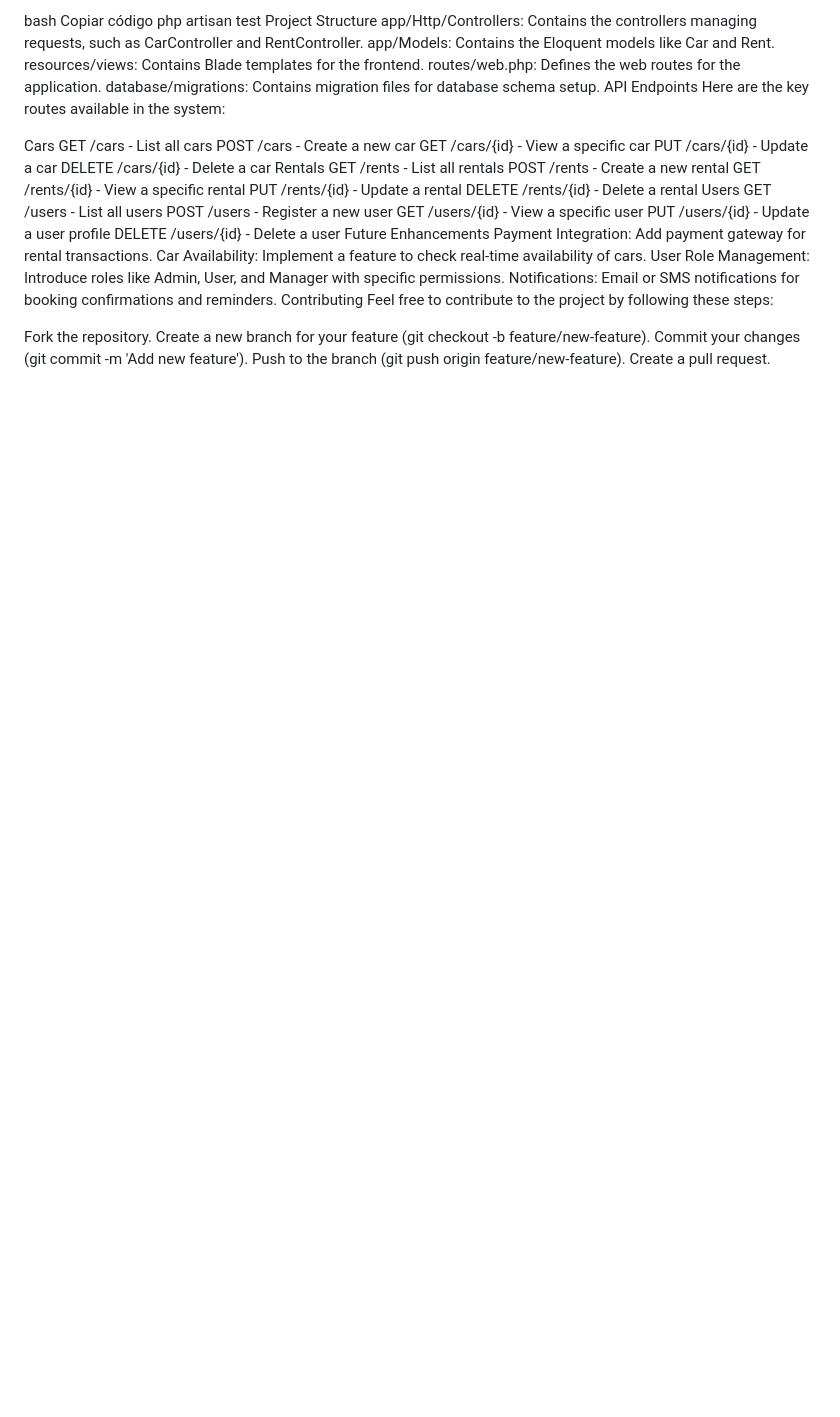
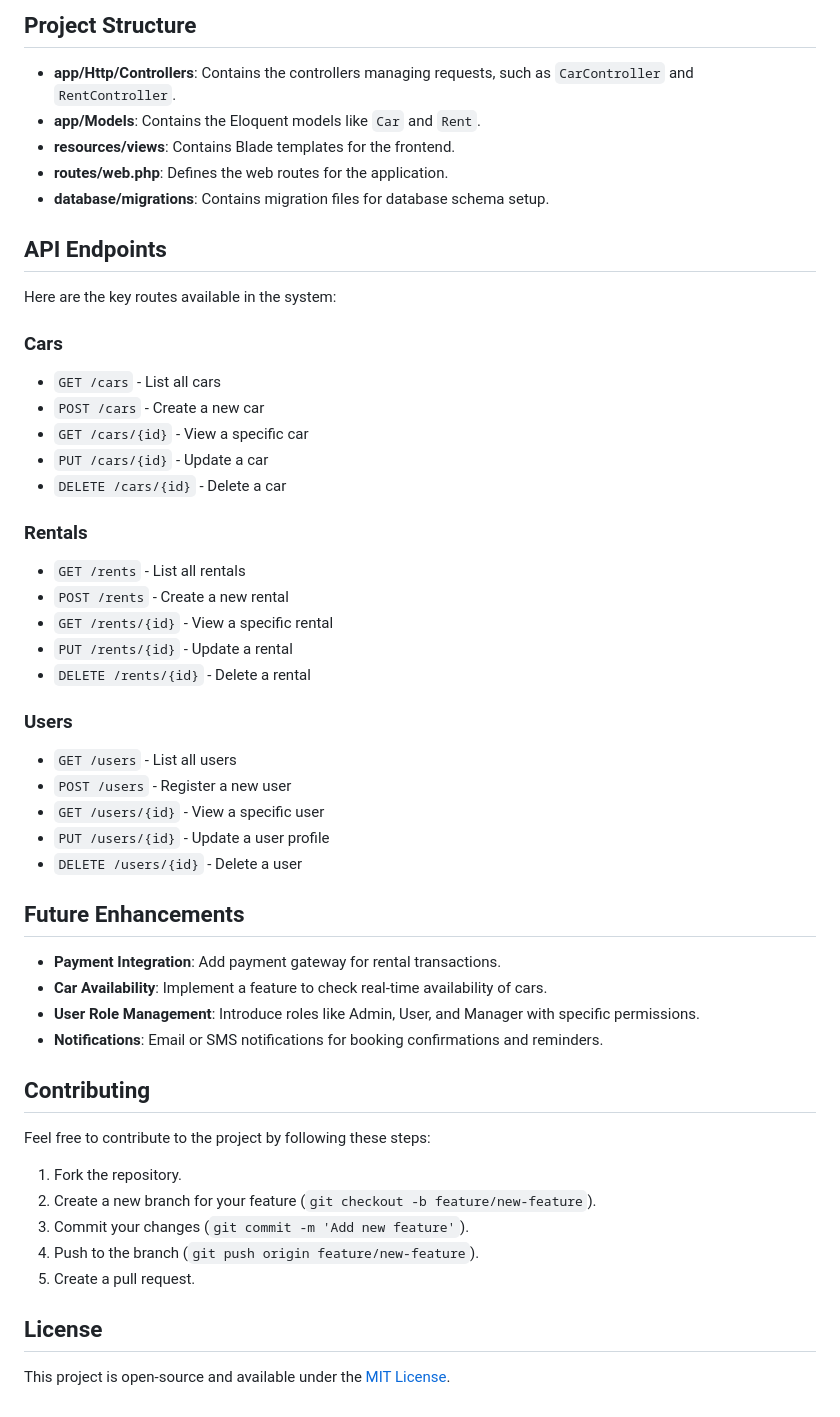
Before and after one commit to Lucasantunesribeiro/car_rental, a Markdown page: README.md, the part around the change printed below. Drawn GitHub-style; blank space fills up the shorter version.

```diff
--- a/README.md
+++ b/README.md
@@ -66,44 +76,48 @@ To run the test suite:
 
-bash
-Copiar código
-php artisan test
-Project Structure
-app/Http/Controllers: Contains the controllers managing requests, such as CarController and RentController.
-app/Models: Contains the Eloquent models like Car and Rent.
-resources/views: Contains Blade templates for the frontend.
-routes/web.php: Defines the web routes for the application.
-database/migrations: Contains migration files for database schema setup.
-API Endpoints
+## Project Structure
+- **app/Http/Controllers**: Contains the controllers managing requests, such as `CarController` and `RentController`.
+- **app/Models**: Contains the Eloquent models like `Car` and `Rent`.
+- **resources/views**: Contains Blade templates for the frontend.
+- **routes/web.php**: Defines the web routes for the application.
+- **database/migrations**: Contains migration files for database schema setup.
+
+## API Endpoints
 Here are the key routes available in the system:
 
-Cars
-GET /cars - List all cars
-POST /cars - Create a new car
-GET /cars/{id} - View a specific car
-PUT /cars/{id} - Update a car
-DELETE /cars/{id} - Delete a car
-Rentals
-GET /rents - List all rentals
-POST /rents - Create a new rental
-GET /rents/{id} - View a specific rental
-PUT /rents/{id} - Update a rental
-DELETE /rents/{id} - Delete a rental
-Users
-GET /users - List all users
-POST /users - Register a new user
-GET /users/{id} - View a specific user
-PUT /users/{id} - Update a user profile
-DELETE /users/{id} - Delete a user
-Future Enhancements
-Payment Integration: Add payment gateway for rental transactions.
-Car Availability: Implement a feature to check real-time availability of cars.
-User Role Management: Introduce roles like Admin, User, and Manager with specific permissions.
-Notifications: Email or SMS notifications for booking confirmations and reminders.
-Contributing
+### Cars
+- `GET /cars` - List all cars
+- `POST /cars` - Create a new car
+- `GET /cars/{id}` - View a specific car
+- `PUT /cars/{id}` - Update a car
+- `DELETE /cars/{id}` - Delete a car
+
+### Rentals
+- `GET /rents` - List all rentals
+- `POST /rents` - Create a new rental
+- `GET /rents/{id}` - View a specific rental
+- `PUT /rents/{id}` - Update a rental
+- `DELETE /rents/{id}` - Delete a rental
+
+### Users
+- `GET /users` - List all users
+- `POST /users` - Register a new user
+- `GET /users/{id}` - View a specific user
+- `PUT /users/{id}` - Update a user profile
+- `DELETE /users/{id}` - Delete a user
+
+## Future Enhancements
+- **Payment Integration**: Add payment gateway for rental transactions.
+- **Car Availability**: Implement a feature to check real-time availability of cars.
+- **User Role Management**: Introduce roles like Admin, User, and Manager with specific permissions.
+- **Notifications**: Email or SMS notifications for booking confirmations and reminders.
+
+## Contributing
 Feel free to contribute to the project by following these steps:
+1. Fork the repository.
+2. Create a new branch for your feature (`git checkout -b feature/new-feature`).
+3. Commit your changes (`git commit -m 'Add new feature'`).
+4. Push to the branch (`git push origin feature/new-feature`).
+5. Create a pull request.
 
-Fork the repository.
-Create a new branch for your feature (git checkout -b feature/new-feature).
-Commit your changes (git commit -m 'Add new feature').
-Push to the branch (git push origin feature/new-feature).
-Create a pull request.
+## License
+This project is open-source and available under the [MIT License](LICENSE).
```
Also changed, not shown: other parts of README.md (+65 -55 lines).
